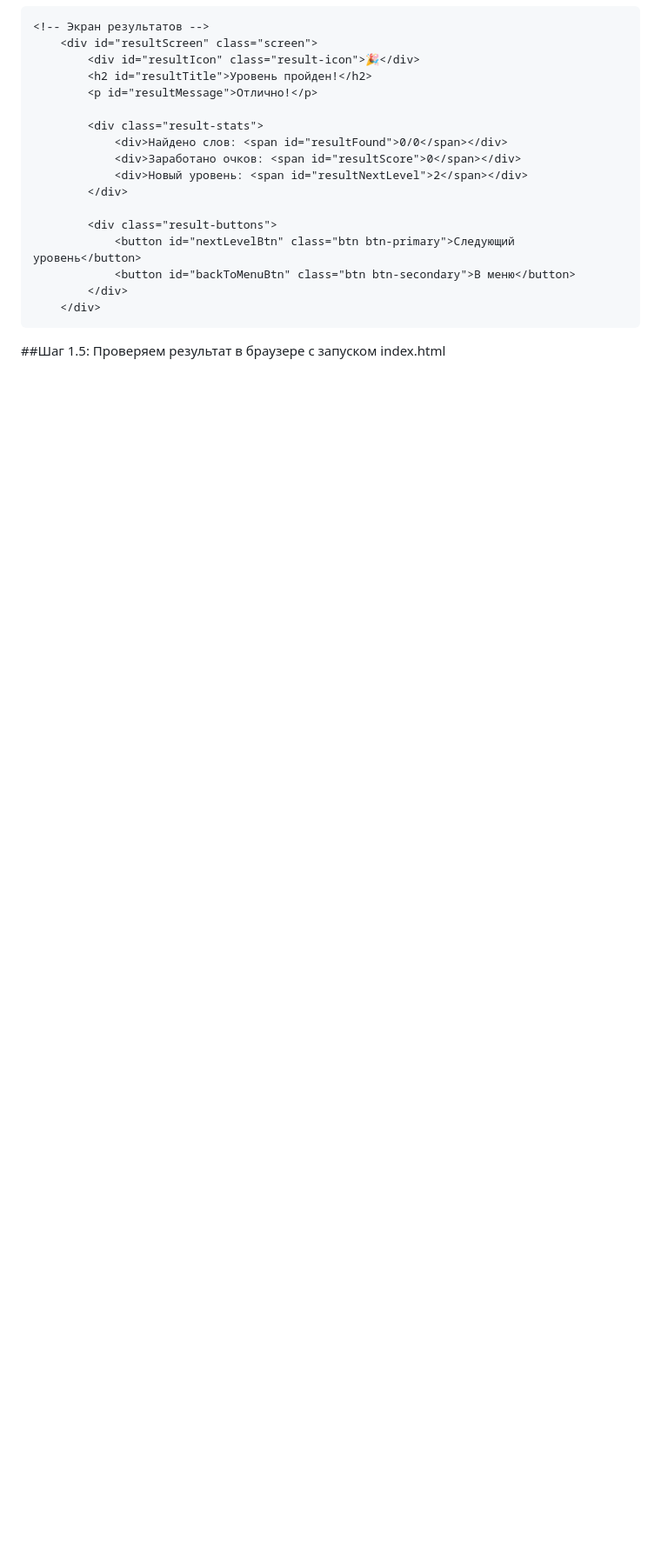
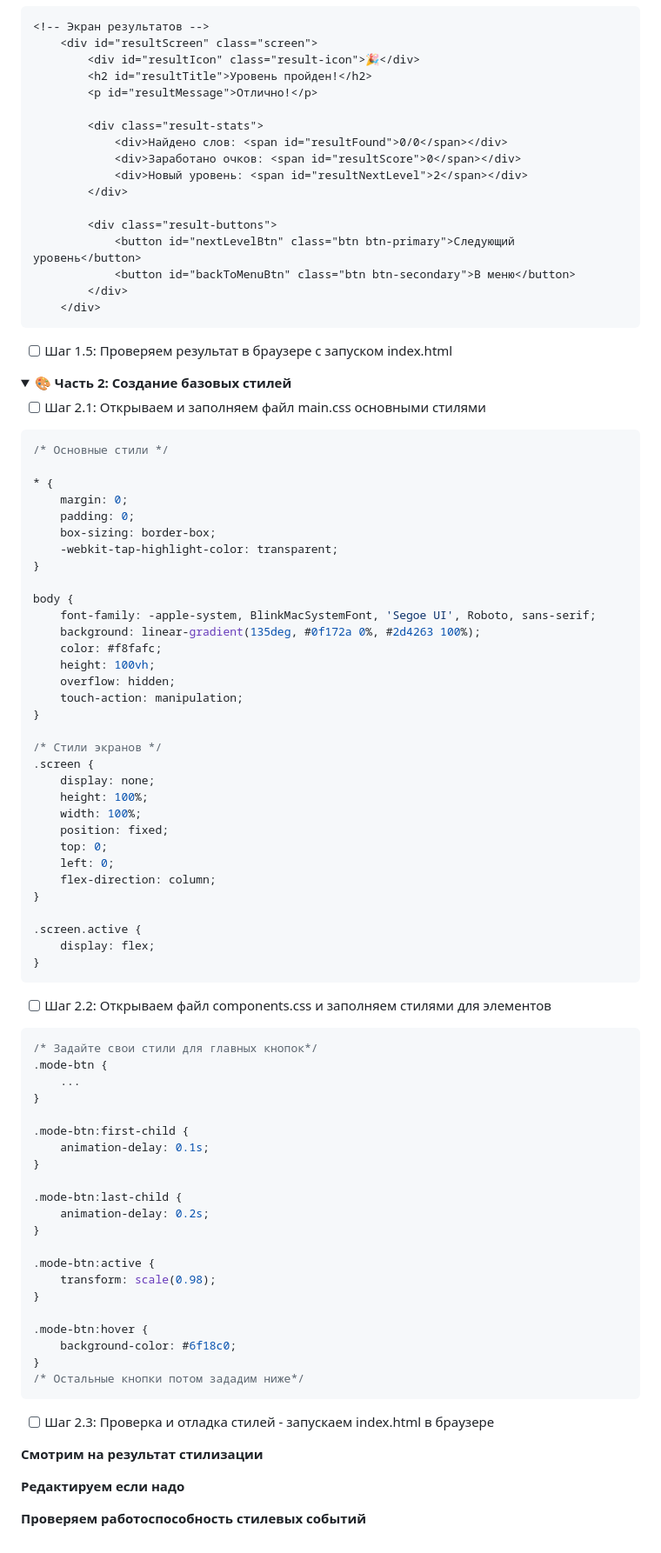
Before and after one commit to Gabryelf/WordGame, a Markdown page: README.md, the part around one of its changes. Shown at 87% size. GitHub-like rendering; folded sections open; blank space fills up the shorter version.

Commit message:
🎨 Update README.md
создание модуля основной стилизации и стилизации компонентов

`````diff
--- a/README.md
+++ b/README.md
@@ -130,4 +131,77 @@ word-wonders/
         </div>
     </div>
 ````
-##Шаг 1.5: Проверяем результат в браузере с запуском index.html
+- [ ] Шаг 1.5: Проверяем результат в браузере с запуском index.html
+</details>
+
+<details> <summary><strong>🎨 Часть 2: Создание базовых стилей</strong></summary>
+
+- [ ] Шаг 2.1: Открываем и заполняем файл main.css основными стилями
+````css
+/* Основные стили */
+
+* {
+    margin: 0;
+    padding: 0;
+    box-sizing: border-box;
+    -webkit-tap-highlight-color: transparent;
+}
+
+body {
+    font-family: -apple-system, BlinkMacSystemFont, 'Segoe UI', Roboto, sans-serif;
+    background: linear-gradient(135deg, #0f172a 0%, #2d4263 100%);
+    color: #f8fafc;
+    height: 100vh;
+    overflow: hidden;
+    touch-action: manipulation;
+}
+
+/* Стили экранов */
+.screen {
+    display: none;
+    height: 100%;
+    width: 100%;
+    position: fixed;
+    top: 0;
+    left: 0;
+    flex-direction: column;
+}
+
+.screen.active {
+    display: flex;
+}
+````
+
+- [ ] Шаг 2.2: Открываем файл components.css и заполняем стилями для элементов
+
+````css
+/* Задайте свои стили для главных кнопок*/
+.mode-btn {
+    ...
+}
+
+.mode-btn:first-child {
+    animation-delay: 0.1s;
+}
+
+.mode-btn:last-child {
+    animation-delay: 0.2s;
+}
+
+.mode-btn:active {
+    transform: scale(0.98);
+}
+
+.mode-btn:hover {
+    background-color: #6f18c0;
+}
+/* Остальные кнопки потом зададим ниже*/
+````
+
+- [ ] Шаг 2.3: Проверка и отладка стилей - запускаем index.html в браузере
+
+**Смотрим на результат стилизации**
+
+**Редактируем если надо**
+
+**Проверяем работоспособность стилевых событий**
`````
Also changed, not shown: other parts of README.md (+8 -7 lines).
